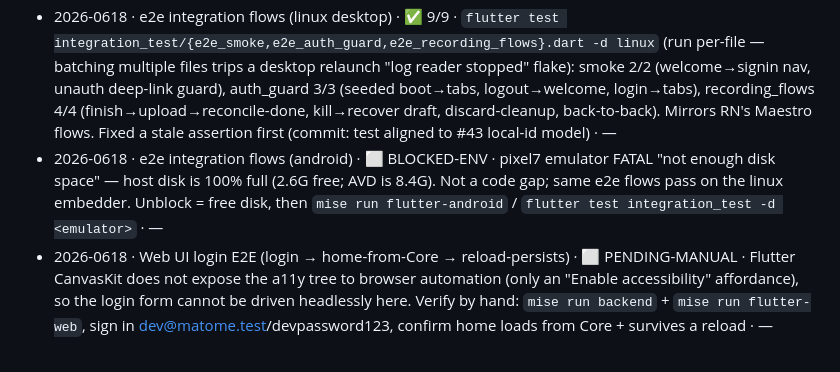
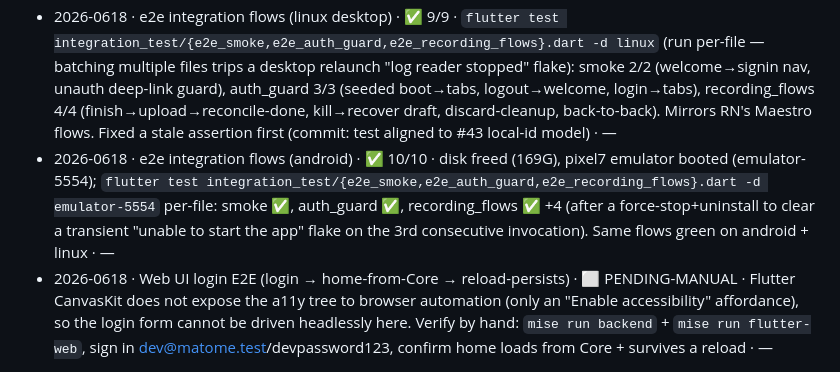
Before and after one commit to matome-org/matome-app, a Markdown page: .docs/parity-matrix.md, the part around the change. GitHub-like rendering.

Commit message:
docs(parity): android e2e 10/10 green (emulator)
Refs: plan flutter-consolidation #82 (W2).

```diff
--- a/.docs/parity-matrix.md
+++ b/.docs/parity-matrix.md
@@ -63,5 +63,5 @@ Record each cell flip here: `YYYY-MMDD · cell · evidence (cmd / test id / sha)
 - 2026-0618 · Web RUNTIME boot · ✅ · `mise run backend` + `flutter run -d web-server :8080` → app loads in Chromium, welcome screen renders (i18n en+ja, assets), **zero console errors/warnings** → the in-memory online-only DB initializes cleanly at runtime (DB opens at startup; a VFS failure would crash boot). Backend `POST /api/auth/login` → 200. Screenshot /tmp/matome-web-home.png · —
 - 2026-0618 · Local build green (linux desktop) · ✅ · `flutter build linux` → build/linux/x64/release/bundle/matome_flutter, exit 0 · —
 - 2026-0618 · e2e integration flows (linux desktop) · ✅ 9/9 · `flutter test integration_test/{e2e_smoke,e2e_auth_guard,e2e_recording_flows}.dart -d linux` (run per-file — batching multiple files trips a desktop relaunch "log reader stopped" flake): smoke 2/2 (welcome→signin nav, unauth deep-link guard), auth_guard 3/3 (seeded boot→tabs, logout→welcome, login→tabs), recording_flows 4/4 (finish→upload→reconcile-done, kill→recover draft, discard-cleanup, back-to-back). Mirrors RN's Maestro flows. Fixed a stale assertion first (commit: test aligned to #43 local-id model) · —
-- 2026-0618 · e2e integration flows (android) · ⬜ BLOCKED-ENV · pixel7 emulator FATAL "not enough disk space" — host disk is 100% full (2.6G free; AVD is 8.4G). Not a code gap; same e2e flows pass on the linux embedder. Unblock = free disk, then `mise run flutter-android` / `flutter test integration_test -d <emulator>` · —
+- 2026-0618 · e2e integration flows (android) · ✅ 10/10 · disk freed (169G), pixel7 emulator booted (emulator-5554); `flutter test integration_test/{e2e_smoke,e2e_auth_guard,e2e_recording_flows}.dart -d emulator-5554` per-file: smoke ✅, auth_guard ✅, recording_flows ✅ +4 (after a force-stop+uninstall to clear a transient "unable to start the app" flake on the 3rd consecutive invocation). Same flows green on android + linux · —
 - 2026-0618 · Web UI login E2E (login → home-from-Core → reload-persists) · ⬜ PENDING-MANUAL · Flutter CanvasKit does not expose the a11y tree to browser automation (only an "Enable accessibility" affordance), so the login form cannot be driven headlessly here. Verify by hand: `mise run backend` + `mise run flutter-web`, sign in dev@matome.test/devpassword123, confirm home loads from Core + survives a reload · —
```
